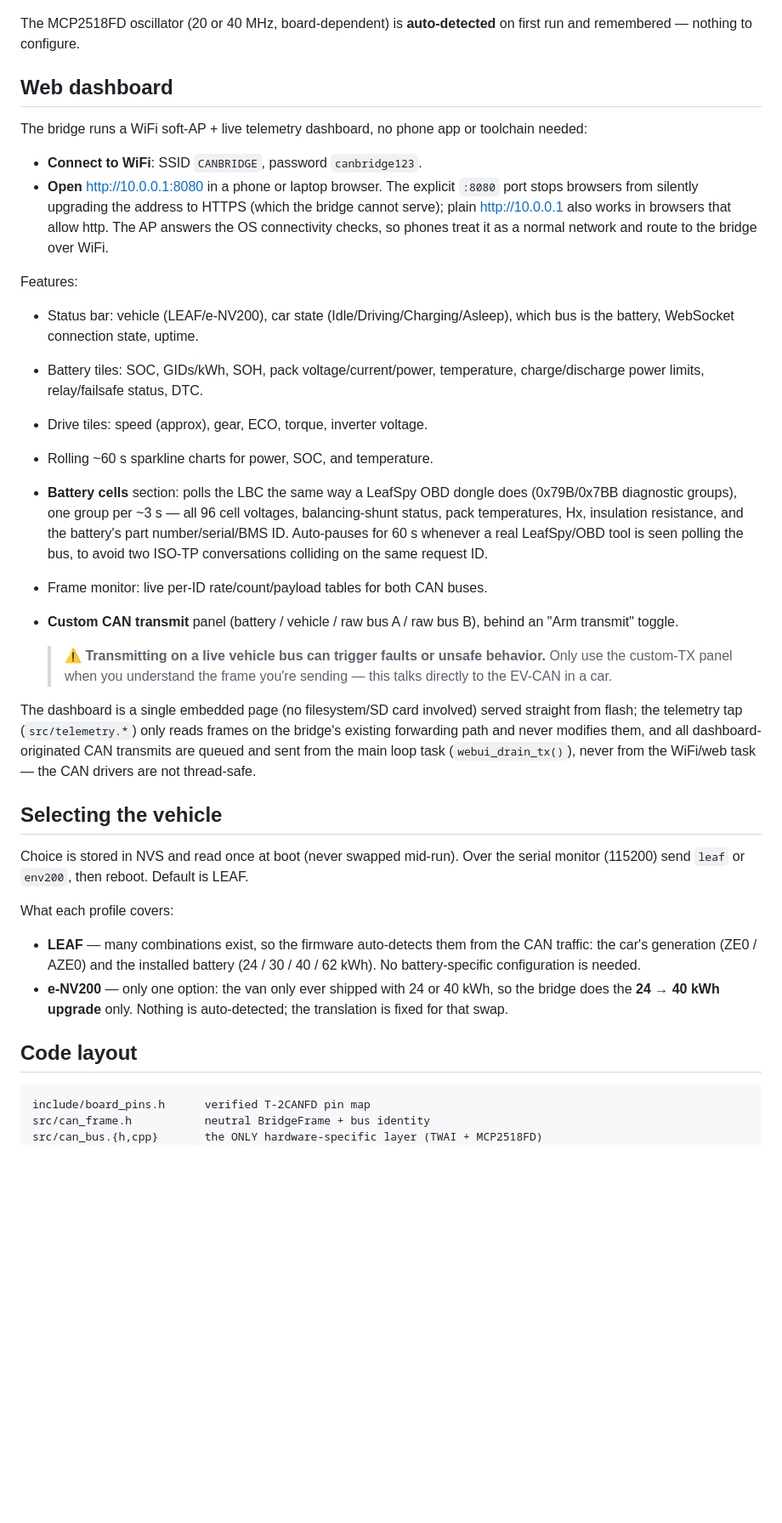
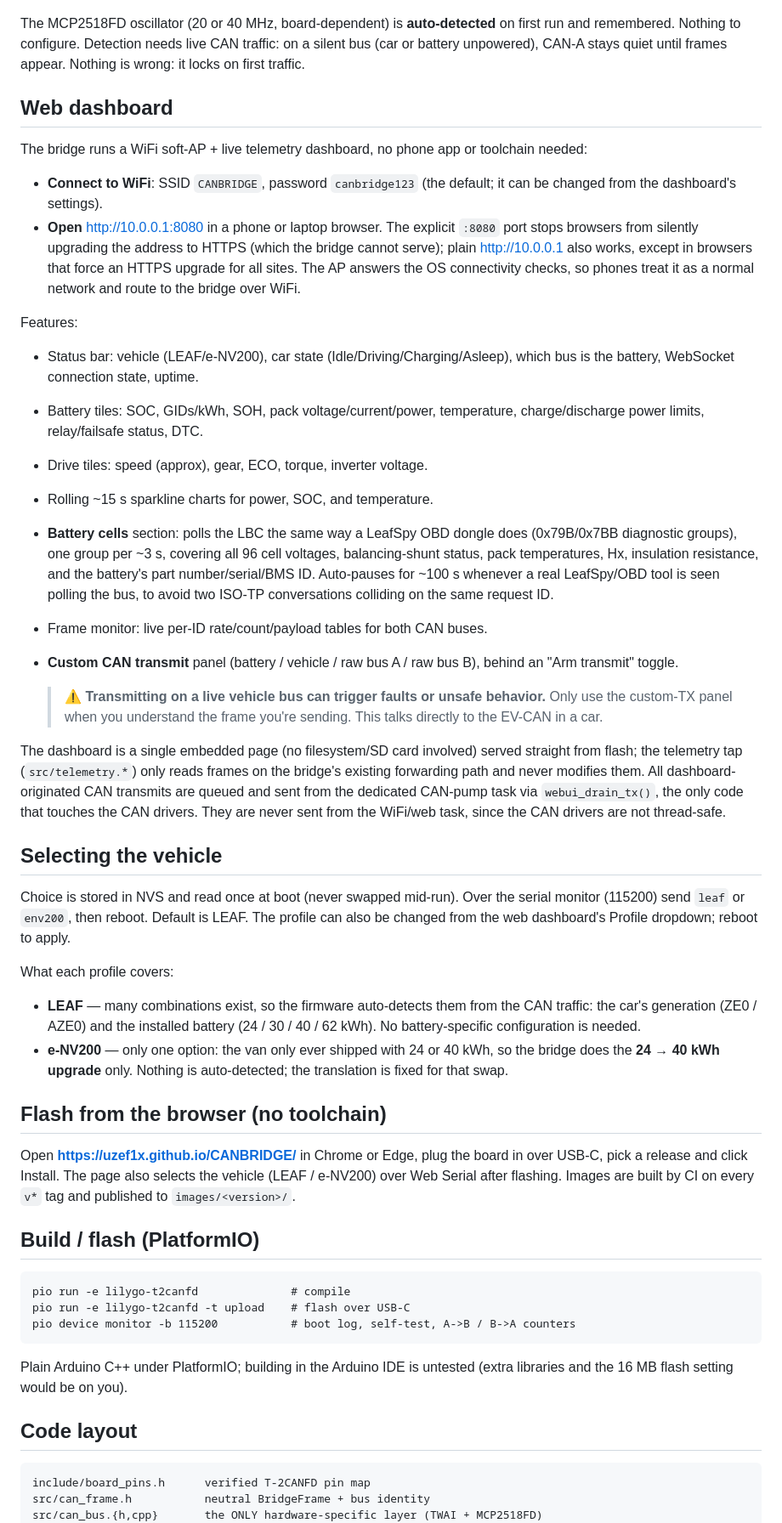
Before and after one commit to uzef1x/CANBRIDGE, a Markdown page: README.md, the part around one of its changes. Shown at 85% size. GitHub-like rendering; blank space fills up the shorter version.

````diff
--- a/README.md
+++ b/README.md
@@ -87,14 +88,18 @@ opposite end: the `12–24V` power screw terminal with `GND` marked beside it.
 ![T-2CANFD top side](docs/hardware/t2canfd_top.jpg)
 
 The MCP2518FD oscillator (20 or 40 MHz, board-dependent) is **auto-detected** on
-first run and remembered — nothing to configure.
+first run and remembered. Nothing to configure. Detection needs live CAN traffic:
+on a silent bus (car or battery unpowered), CAN-A stays quiet until frames appear.
+Nothing is wrong: it locks on first traffic.
 
 ## Web dashboard
+
 The bridge runs a WiFi soft-AP + live telemetry dashboard, no phone app or toolchain
 needed:
 
-- **Connect to WiFi**: SSID `CANBRIDGE`, password `canbridge123`.
-- **Open** <http://10.0.0.1:8080> in a phone or laptop browser. The explicit `:8080` port stops browsers from silently upgrading the address to HTTPS (which the bridge cannot serve); plain <http://10.0.0.1> also works in browsers that allow http. The AP answers the OS connectivity checks, so phones treat it as a normal network and route to the bridge over WiFi.
+- **Connect to WiFi**: SSID `CANBRIDGE`, password `canbridge123` (the default; it can
+  be changed from the dashboard's settings).
+- **Open** <http://10.0.0.1:8080> in a phone or laptop browser. The explicit `:8080` port stops browsers from silently upgrading the address to HTTPS (which the bridge cannot serve); plain <http://10.0.0.1> also works, except in browsers that force an HTTPS upgrade for all sites. The AP answers the OS connectivity checks, so phones treat it as a normal network and route to the bridge over WiFi.
 
 Features:
 - Status bar: vehicle (LEAF/e-NV200), car state (Idle/Driving/Charging/Asleep), which
@@ -102,11 +107,11 @@ Features:
 - Battery tiles: SOC, GIDs/kWh, SOH, pack voltage/current/power, temperature,
   charge/discharge power limits, relay/failsafe status, DTC.
 - Drive tiles: speed (approx), gear, ECO, torque, inverter voltage.
-- Rolling ~60 s sparkline charts for power, SOC, and temperature.
+- Rolling ~15 s sparkline charts for power, SOC, and temperature.
 - **Battery cells** section: polls the LBC the same way a LeafSpy OBD dongle does
-  (0x79B/0x7BB diagnostic groups), one group per ~3 s — all 96 cell voltages,
+  (0x79B/0x7BB diagnostic groups), one group per ~3 s, covering all 96 cell voltages,
   balancing-shunt status, pack temperatures, Hx, insulation resistance, and the
-  battery's part number/serial/BMS ID. Auto-pauses for 60 s whenever a real
+  battery's part number/serial/BMS ID. Auto-pauses for ~100 s whenever a real
   LeafSpy/OBD tool is seen polling the bus, to avoid two ISO-TP conversations
   colliding on the same request ID.
 - Frame monitor: live per-ID rate/count/payload tables for both CAN buses.
@@ -114,18 +119,21 @@ Features:
   "Arm transmit" toggle.
 
   > ⚠️ **Transmitting on a live vehicle bus can trigger faults or unsafe behavior.**
-  > Only use the custom-TX panel when you understand the frame you're sending — this
+  > Only use the custom-TX panel when you understand the frame you're sending. This
   > talks directly to the EV-CAN in a car.
 
 The dashboard is a single embedded page (no filesystem/SD card involved) served
 straight from flash; the telemetry tap (`src/telemetry.*`) only reads frames on the
-bridge's existing forwarding path and never modifies them, and all dashboard-originated
-CAN transmits are queued and sent from the main loop task (`webui_drain_tx()`), never
-from the WiFi/web task — the CAN drivers are not thread-safe.
+bridge's existing forwarding path and never modifies them. All dashboard-originated CAN
+transmits are queued and sent from the dedicated CAN-pump task via `webui_drain_tx()`,
+the only code that touches the CAN drivers. They are never sent from the WiFi/web task,
+since the CAN drivers are not thread-safe.
 
 ## Selecting the vehicle
+
 Choice is stored in NVS and read once at boot (never swapped mid-run). Over the serial
-monitor (115200) send `leaf` or `env200`, then reboot. Default is LEAF.
+monitor (115200) send `leaf` or `env200`, then reboot. Default is LEAF. The profile can
+also be changed from the web dashboard's Profile dropdown; reboot to apply.
 
 What each profile covers:
 
@@ -136,7 +144,25 @@ What each profile covers:
   so the bridge does the **24 → 40 kWh upgrade** only. Nothing is auto-detected;
   the translation is fixed for that swap.
 
+## Flash from the browser (no toolchain)
+
+Open **<https://uzef1x.github.io/CANBRIDGE/>** in Chrome or Edge, plug the board in
+over USB-C, pick a release and click Install. The page also selects the vehicle
+(LEAF / e-NV200) over Web Serial after flashing. Images are built by CI on every
+`v*` tag and published to `images/<version>/`.
+
+## Build / flash (PlatformIO)
+
+```
+pio run -e lilygo-t2canfd              # compile
+pio run -e lilygo-t2canfd -t upload    # flash over USB-C
+pio device monitor -b 115200           # boot log, self-test, A->B / B->A counters
+```
+Plain Arduino C++ under PlatformIO; building in the Arduino IDE is untested (extra
+libraries and the 16 MB flash setting would be on you).
+
 ## Code layout
+
 ```
 include/board_pins.h      verified T-2CANFD pin map
 src/can_frame.h           neutral BridgeFrame + bus identity
````
Also changed, not shown: other parts of README.md (+17 -27 lines).
